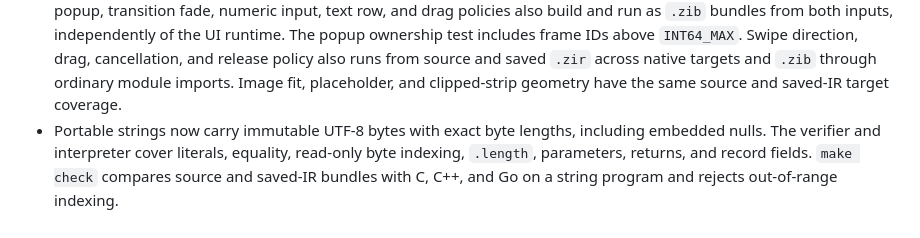
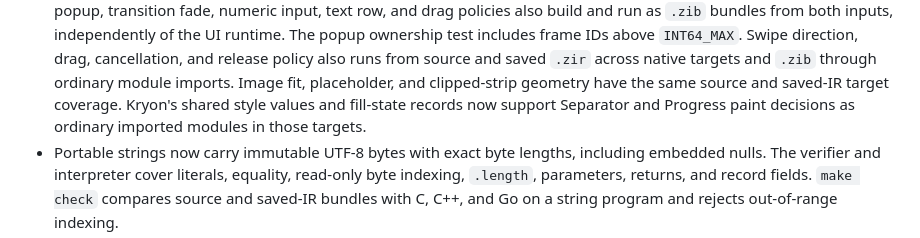
Before and after one commit to kryonlabs/ziran, a Markdown page: docs/IMPLEMENTATION_STATUS.md, the part around the change. GitHub-like rendering.

Commit message:
Record imported style widget coverage

```diff
--- a/docs/IMPLEMENTATION_STATUS.md
+++ b/docs/IMPLEMENTATION_STATUS.md
@@ -56,6 +56,8 @@ This page reports the local repository as it exists now. [Architecture](ARCHITEC
   and release policy also runs from source and saved `.zir` across native
   targets and `.zib` through ordinary module imports. Image fit, placeholder,
   and clipped-strip geometry have the same source and saved-IR target coverage.
+  Kryon's shared style values and fill-state records now support Separator and
+  Progress paint decisions as ordinary imported modules in those targets.
 - Portable strings now carry immutable UTF-8 bytes with exact byte lengths,
   including embedded nulls. The verifier and interpreter cover literals,
   equality, read-only byte indexing, `.length`, parameters, returns, and
```
